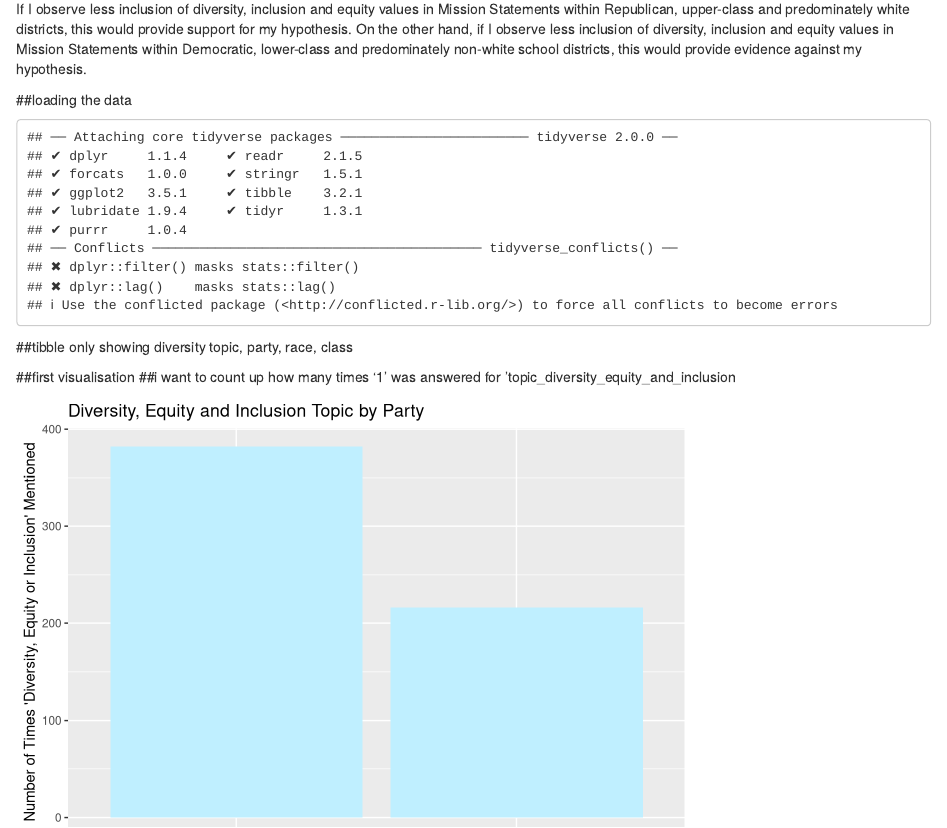
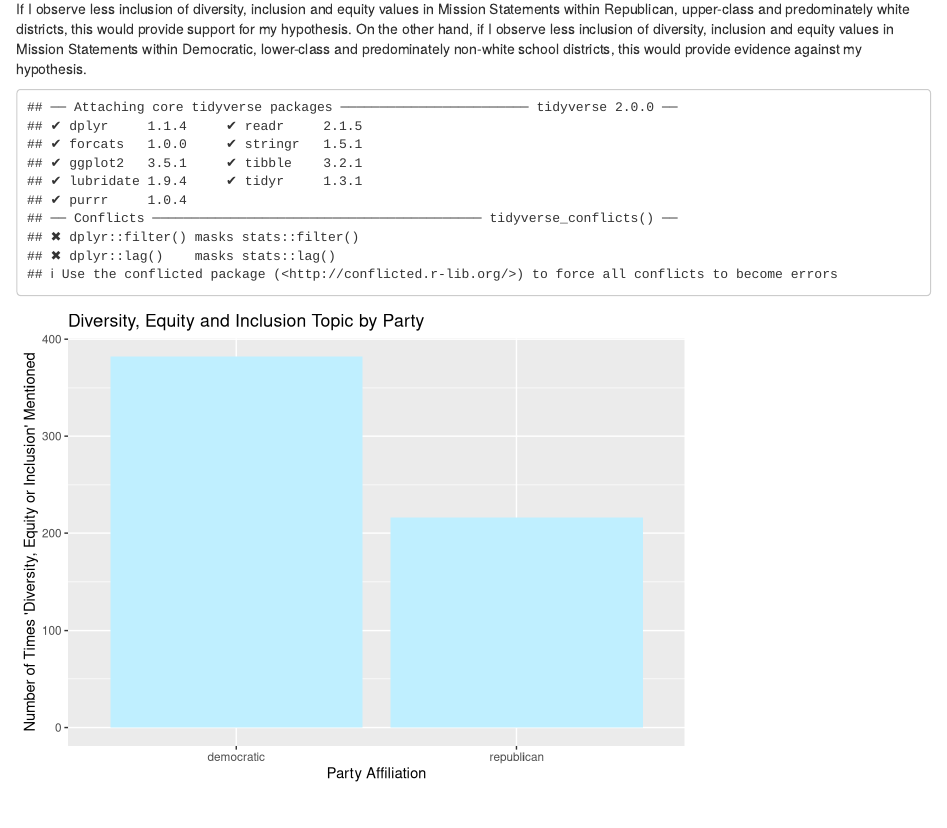
Before and after one commit to tratcliffe/gov-50-final-project, an R Markdown document (index.Rmd): the page in a window 1100 px wide, from 520 px down. Rendered offline with R 4.5, knitr and Pandoc, with nearby package versions; drawn as R Markdown's standard HTML page in place of the format the file asks for.

Commit message:
deleted ##s

````diff
--- a/index.Rmd
+++ b/index.Rmd
@@ -18,20 +18,17 @@ My representative sample is comprised of 1314 mission statements from regular pu
 
 If I observe less inclusion of diversity, inclusion and equity values in Mission Statements within Republican, upper-class and predominately white districts, this would provide support for my hypothesis. On the other hand, if I observe less inclusion of diversity, inclusion and equity values in Mission Statements within Democratic, lower-class and predominately non-white school districts, this would provide evidence against my hypothesis.
 
-##loading the data
 ```{r, echo=FALSE}
 library(tidyverse)
 diversity_data <- read.csv("data/district_tabular_data.csv")
 ```
 
-##tibble only showing diversity topic, party, race, class
 
 ```{r, echo=FALSE}
 diversity_data <- diversity_data |>
   select(topic_diversity_equity_and_inclusion, majority_vote, white_share_category, hh_median_income_category)
 ```
-##first visualisation
-##i want to count up how many times '1' was answered for 'topic_diversity_equity_and_inclusion
+
 ```{r, echo=FALSE}
 div_count <- diversity_data |>
   group_by(majority_vote) |>
````
Also changed, not shown: index.html.
